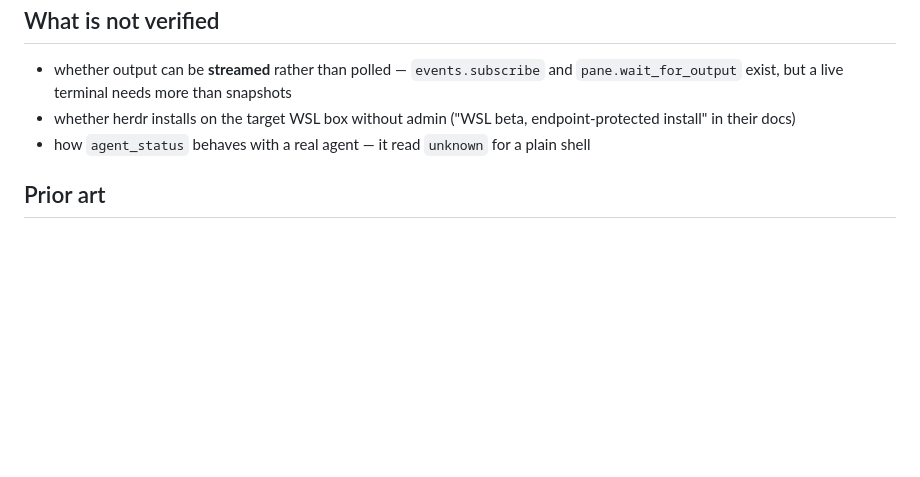
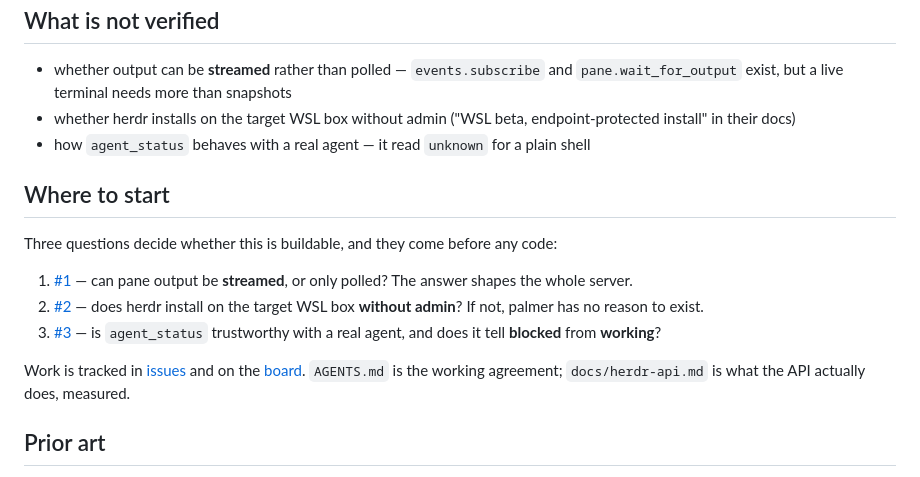
Before and after one commit to maengyo/palmar, a Markdown page: README.md, the part around the change. Rendered like a GitHub page; blank space fills up the shorter version.

Commit message:
Point the README at the three questions that come before code
Co-Authored-By: Claude Opus 5 <noreply@anthropic.com>

```diff
--- a/README.md
+++ b/README.md
@@ -62,6 +62,21 @@ That last one is the load-bearing fact. Without it there is no browser terminal.
   endpoint-protected install" in their docs)
 - how `agent_status` behaves with a real agent — it read `unknown` for a plain shell
 
+## Where to start
+
+Three questions decide whether this is buildable, and they come before any code:
+
+1. [#1](https://github.com/maengyo/palmer/issues/1) — can pane output be **streamed**, or
+   only polled? The answer shapes the whole server.
+2. [#2](https://github.com/maengyo/palmer/issues/2) — does herdr install on the target
+   WSL box **without admin**? If not, palmer has no reason to exist.
+3. [#3](https://github.com/maengyo/palmer/issues/3) — is `agent_status` trustworthy with
+   a real agent, and does it tell **blocked** from **working**?
+
+Work is tracked in [issues](https://github.com/maengyo/palmer/issues) and on the
+[board](https://github.com/users/maengyo/projects/3). `AGENTS.md` is the working
+agreement; `docs/herdr-api.md` is what the API actually does, measured.
+
 ## Prior art
 
 [cate](https://github.com/0-AI-UG/cate) is where the spatial idea comes from, and it is
```
